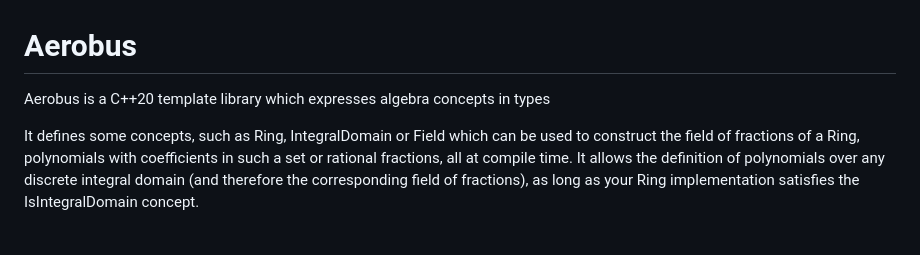
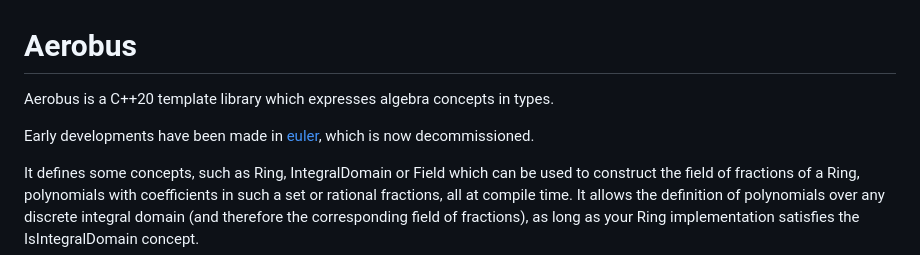
Before and after one commit to aerobus-open-source/aerobus, a Markdown page: README.md, the part around the change. Drawn GitHub-style; blank space fills up the shorter version.

```diff
--- a/README.md
+++ b/README.md
@@ -1,5 +1,7 @@
 # Aerobus
-Aerobus is a C++20 template library which expresses algebra concepts in types
+Aerobus is a C++20 template library which expresses algebra concepts in types.
+
+Early developments have been made in [euler](https://github.com/JeWaVe/euler/tree/master), which is now decommissioned.
 
 It defines some concepts, such as Ring, IntegralDomain or Field which can be used to construct the field of fractions of a Ring, polynomials with coefficients in such a set or rational fractions, all at compile time. It allows the definition of polynomials over any discrete integral domain (and therefore the corresponding field of fractions), as long as your Ring implementation satisfies the IsIntegralDomain concept.
 
```
